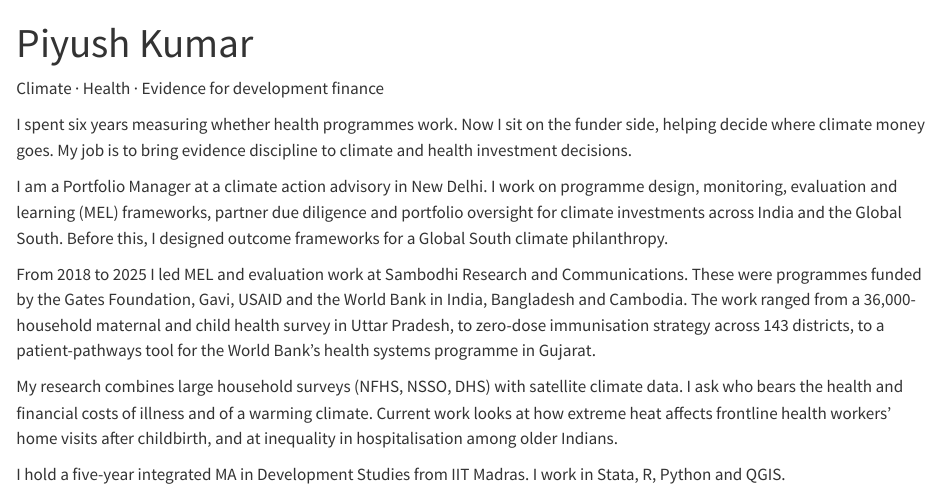
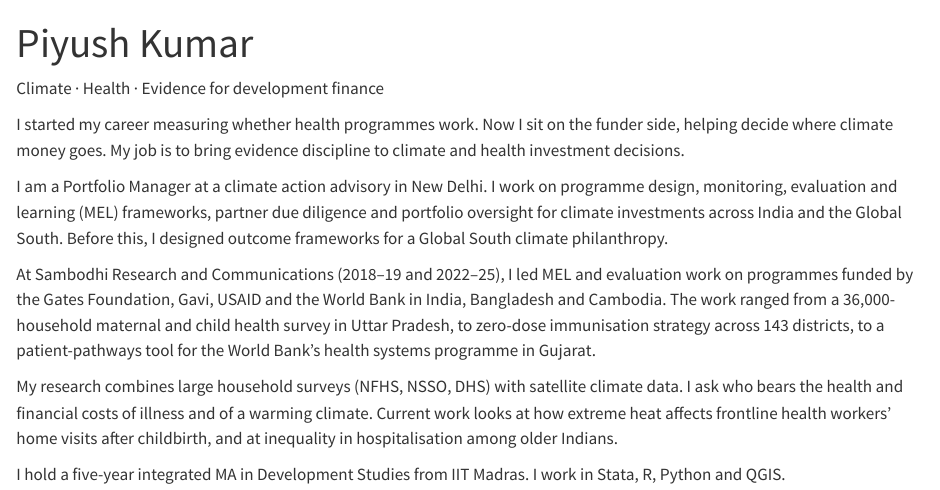
Before and after one commit to piyushkumar-econ/piyushkumar-econ.github.io, a Quarto document (index.qmd): the page in a window 1100 px wide, from its top. Rendered offline with R 4.5, knitr and Pandoc in place of Quarto, with nearby package versions.

Commit message:
Correct Sambodhi dates and note Climatelinks takedown
Co-Authored-By: Claude Opus 5.5 <noreply@anthropic.com>
Claude-Session: https://claude.ai/code/session_01UTAjWu7siQyC8Q9yV4hSzh

```diff
--- a/index.qmd
+++ b/index.qmd
@@ -7,11 +7,11 @@
 Climate · Health · Evidence for development finance
 :::
 
-I spent six years measuring whether health programmes work. Now I sit on the funder side, helping decide where climate money goes. My job is to bring evidence discipline to climate and health investment decisions.
+I started my career measuring whether health programmes work. Now I sit on the funder side, helping decide where climate money goes. My job is to bring evidence discipline to climate and health investment decisions.
 
 I am a Portfolio Manager at a climate action advisory in New Delhi. I work on programme design, monitoring, evaluation and learning (MEL) frameworks, partner due diligence and portfolio oversight for climate investments across India and the Global South. Before this, I designed outcome frameworks for a Global South climate philanthropy.
 
-From 2018 to 2025 I led MEL and evaluation work at Sambodhi Research and Communications. These were programmes funded by the Gates Foundation, Gavi, USAID and the World Bank in India, Bangladesh and Cambodia. The work ranged from a 36,000-household maternal and child health survey in Uttar Pradesh, to zero-dose immunisation strategy across 143 districts, to a patient-pathways tool for the World Bank's health systems programme in Gujarat.
+At Sambodhi Research and Communications (2018–19 and 2022–25), I led MEL and evaluation work on programmes funded by the Gates Foundation, Gavi, USAID and the World Bank in India, Bangladesh and Cambodia. The work ranged from a 36,000-household maternal and child health survey in Uttar Pradesh, to zero-dose immunisation strategy across 143 districts, to a patient-pathways tool for the World Bank's health systems programme in Gujarat.
 
 My research combines large household surveys (NFHS, NSSO, DHS) with satellite climate data. I ask who bears the health and financial costs of illness and of a warming climate. Current work looks at how extreme heat affects frontline health workers' home visits after childbirth, and at inequality in hospitalisation among older Indians.
 
```
Also changed, not shown: research.qmd (+1 -1 lines), docs/search.json, 3 other files.
